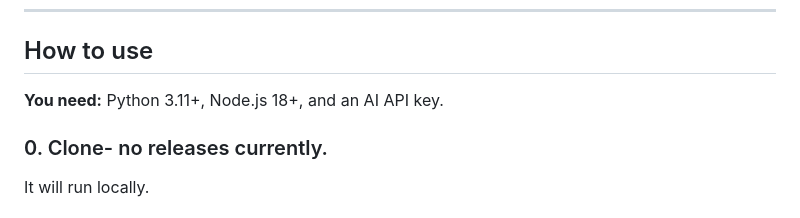
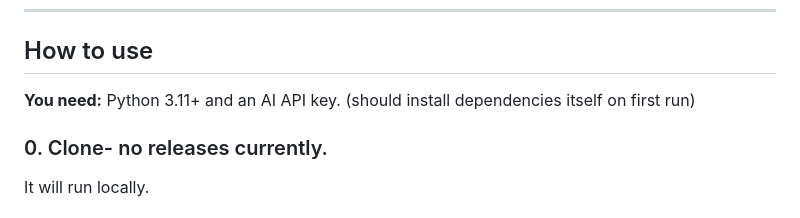
Before and after one commit to JayEss488/3layer-job-filter, a Markdown page: README.md, the part around the change. Rendered like a GitHub page.

Commit message:
readme again

```diff
--- a/README.md
+++ b/README.md
@@ -15,7 +15,7 @@ Self-hosted, bring-your-own-API-key. Modified to no longer need an account.
 
 ## How to use
 
-**You need:** Python 3.11+, Node.js 18+, and an AI API key.
+**You need:** Python 3.11+ and an AI API key. (should install dependencies itself on first run)
 
 ### 0. Clone- no releases currently.
 It will run locally.
```
